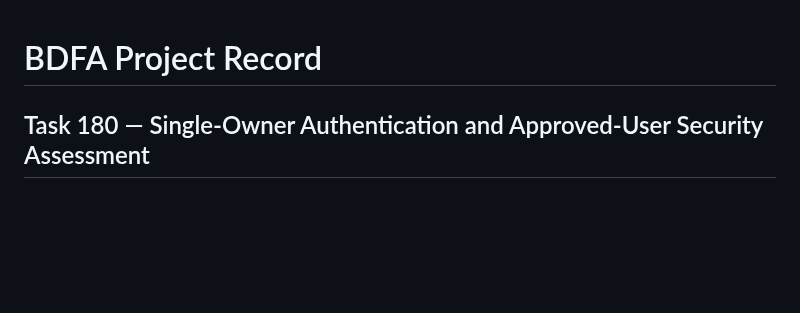
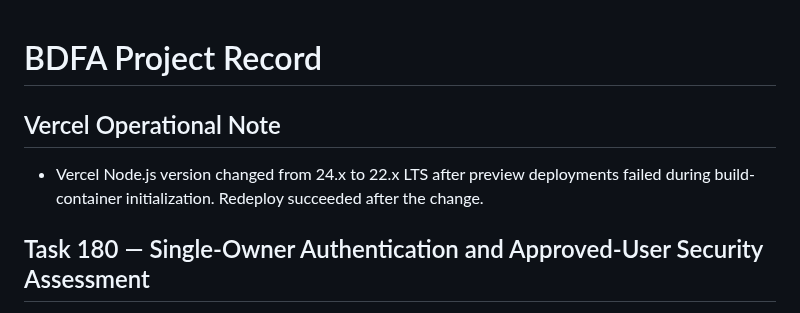
Before and after one commit to kool1160/BDFA, a Markdown page: docs/PROJECT_RECORD.md, the part around the change. GitHub-like rendering; blank space fills up the shorter version.

Commit message:
docs: record Vercel Node LTS change

```diff
--- a/docs/PROJECT_RECORD.md
+++ b/docs/PROJECT_RECORD.md
@@ -1,4 +1,8 @@
 # BDFA Project Record
+
+## Vercel Operational Note
+
+- Vercel Node.js version changed from 24.x to 22.x LTS after preview deployments failed during build-container initialization. Redeploy succeeded after the change.
 
 ## Task 180 — Single-Owner Authentication and Approved-User Security Assessment
 
```
